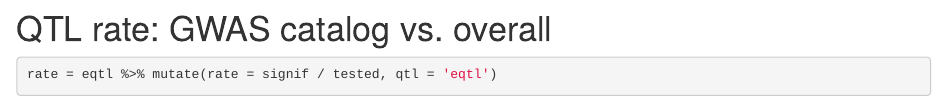
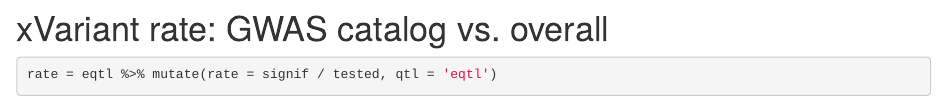
Before and after one commit to hakyimlab/gtex-gwas-analysis, an R Markdown document (analysis/gwas_catalog.Rmd): the page in a window 1100 px wide, from 2680 px down. Rendered offline with R 4.5, knitr and Pandoc, with nearby package versions; some code elsewhere in the file could not run offline.

Commit message:
workflowr::wflow_publish("gwas_catalog.Rmd")

````diff
--- a/analysis/gwas_catalog.Rmd
+++ b/analysis/gwas_catalog.Rmd
@@ -95,7 +95,7 @@ sqtl %>% pander(caption = 'cis-sVariant')
 trans_eqtl %>% pander(caption = 'trans-eVariant')
 ```
 
-# QTL rate: GWAS catalog vs. overall
+# xVariant rate: GWAS catalog vs. overall
 
 ```{r}
 rate = eqtl %>% mutate(rate = signif / tested, qtl = 'eqtl')
````
